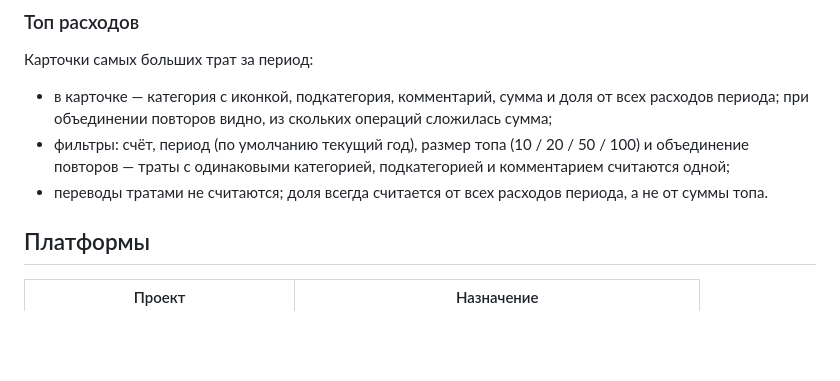
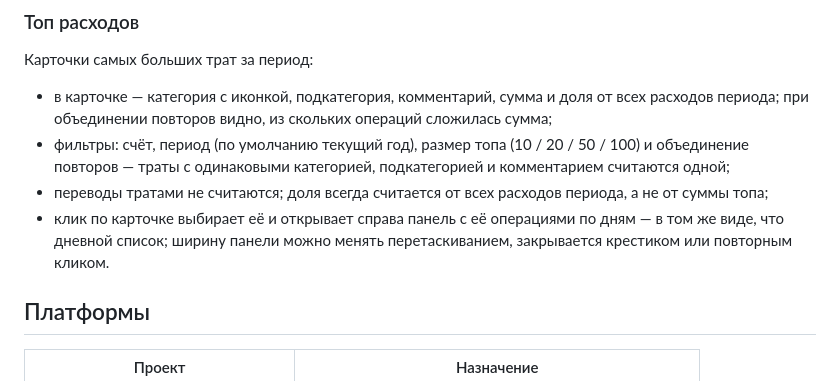
Before and after one commit to sndanil/FamilyMoney, a Markdown page: README.md, the part around the change. GitHub-like rendering; blank space fills up the shorter version.

```diff
--- a/README.md
+++ b/README.md
@@ -144,7 +144,10 @@ Android и компактный desktop используют один и тот
   объединение повторов — траты с одинаковыми категорией, подкатегорией и комментарием
   считаются одной;
 - переводы тратами не считаются; доля всегда считается от всех расходов периода,
-  а не от суммы топа.
+  а не от суммы топа;
+- клик по карточке выбирает её и открывает справа панель с её операциями по дням —
+  в том же виде, что дневной список; ширину панели можно менять перетаскиванием,
+  закрывается крестиком или повторным кликом.
 
 ## Платформы
 
```
Also changed, not shown: AGENTS.md (+5 -0 lines), docs/reports-top-expenses.md (+12 -1 lines), docs/top-expenses-details.md (added, +250 -0 lines), docs/mockups/top-expenses-details.png (added), 11 other files.
